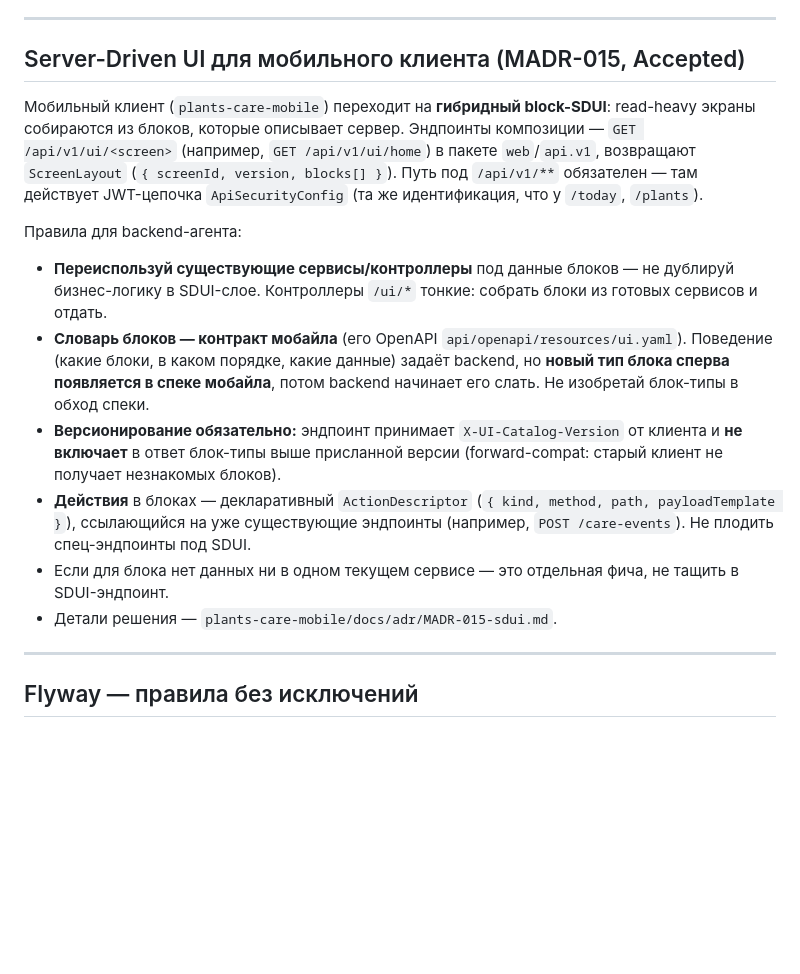
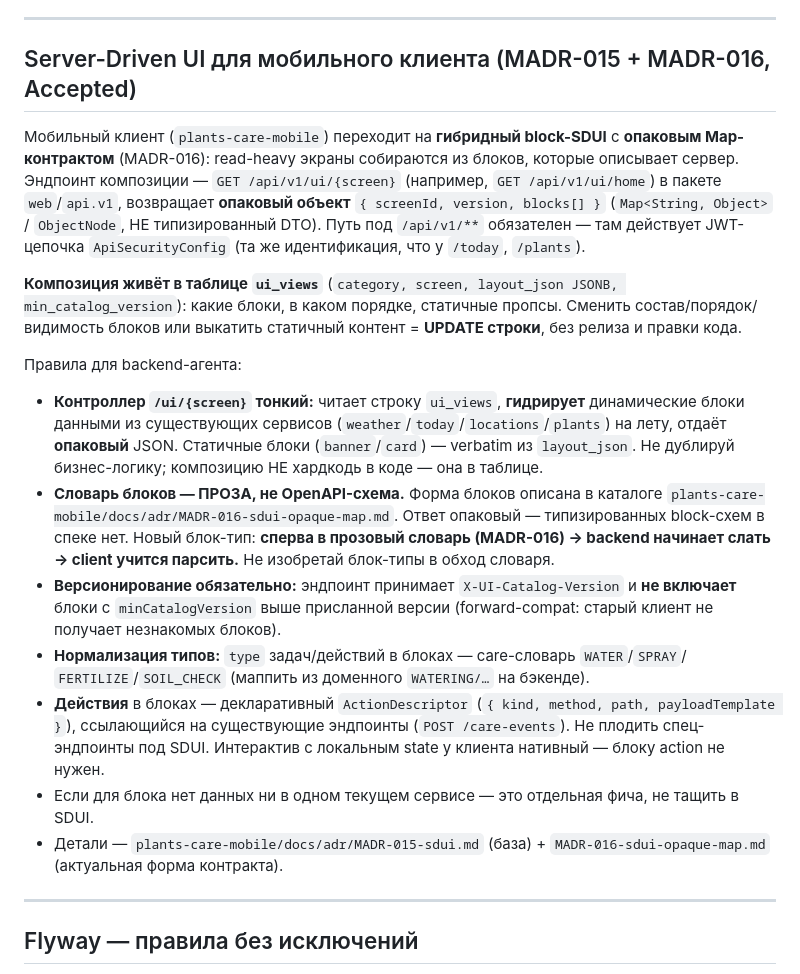
Before and after one commit to antonkupreychik/plants-care, a Markdown page: CLAUDE.md, the part around the change. Drawn GitHub-style; blank space fills up the shorter version.

Commit message:
docs: обновить SDUI-раздел под MADR-016 (опаковый Map + ui_views)
Контракт SDUI опаковый (GET /api/v1/ui/{screen} → свободный объект), композиция в таблице ui_views с гидрацией динамических блоков, словарь блоков — проза (MADR-016), не OpenAPI-схема. Нормализация типов care-словаря.

Co-Authored-By: Claude Opus 4.8 (1M context) <noreply@anthropic.com>

```diff
--- a/CLAUDE.md
+++ b/CLAUDE.md
@@ -73,27 +73,39 @@ docker compose --profile full up -d --build   # всё в Docker
 
 ---
 
-## Server-Driven UI для мобильного клиента (MADR-015, Accepted)
+## Server-Driven UI для мобильного клиента (MADR-015 + MADR-016, Accepted)
 
-Мобильный клиент (`plants-care-mobile`) переходит на **гибридный block-SDUI**: read-heavy
-экраны собираются из блоков, которые описывает сервер. Эндпоинты композиции — `GET /api/v1/ui/<screen>`
-(например, `GET /api/v1/ui/home`) в пакете `web`/`api.v1`, возвращают `ScreenLayout`
-(`{ screenId, version, blocks[] }`). Путь под `/api/v1/**` обязателен — там действует JWT-цепочка
-`ApiSecurityConfig` (та же идентификация, что у `/today`, `/plants`).
+Мобильный клиент (`plants-care-mobile`) переходит на **гибридный block-SDUI** с **опаковым
+Map-контрактом** (MADR-016): read-heavy экраны собираются из блоков, которые описывает сервер.
+Эндпоинт композиции — `GET /api/v1/ui/{screen}` (например, `GET /api/v1/ui/home`) в пакете
+`web`/`api.v1`, возвращает **опаковый объект** `{ screenId, version, blocks[] }` (`Map<String,
+Object>` / `ObjectNode`, НЕ типизированный DTO). Путь под `/api/v1/**` обязателен — там
+действует JWT-цепочка `ApiSecurityConfig` (та же идентификация, что у `/today`, `/plants`).
+
+**Композиция живёт в таблице `ui_views`** (`category, screen, layout_json JSONB,
+min_catalog_version`): какие блоки, в каком порядке, статичные пропсы. Сменить состав/порядок/
+видимость блоков или выкатить статичный контент = **UPDATE строки**, без релиза и правки кода.
 
 Правила для backend-агента:
-- **Переиспользуй существующие сервисы/контроллеры** под данные блоков — не дублируй бизнес-логику
-  в SDUI-слое. Контроллеры `/ui/*` тонкие: собрать блоки из готовых сервисов и отдать.
-- **Словарь блоков — контракт мобайла** (его OpenAPI `api/openapi/resources/ui.yaml`). Поведение
-  (какие блоки, в каком порядке, какие данные) задаёт backend, но **новый тип блока сперва
-  появляется в спеке мобайла**, потом backend начинает его слать. Не изобретай блок-типы в обход спеки.
-- **Версионирование обязательно:** эндпоинт принимает `X-UI-Catalog-Version` от клиента и
-  **не включает** в ответ блок-типы выше присланной версии (forward-compat: старый клиент не
-  получает незнакомых блоков).
-- **Действия** в блоках — декларативный `ActionDescriptor` (`{ kind, method, path, payloadTemplate }`),
-  ссылающийся на уже существующие эндпоинты (например, `POST /care-events`). Не плодить спец-эндпоинты под SDUI.
-- Если для блока нет данных ни в одном текущем сервисе — это отдельная фича, не тащить в SDUI-эндпоинт.
-- Детали решения — `plants-care-mobile/docs/adr/MADR-015-sdui.md`.
+- **Контроллер `/ui/{screen}` тонкий:** читает строку `ui_views`, **гидрирует** динамические
+  блоки данными из существующих сервисов (`weather`/`today`/`locations`/`plants`) на лету,
+  отдаёт **опаковый** JSON. Статичные блоки (`banner`/`card`) — verbatim из `layout_json`.
+  Не дублируй бизнес-логику; композицию НЕ хардкодь в коде — она в таблице.
+- **Словарь блоков — ПРОЗА, не OpenAPI-схема.** Форма блоков описана в каталоге
+  `plants-care-mobile/docs/adr/MADR-016-sdui-opaque-map.md`. Ответ опаковый — типизированных
+  block-схем в спеке нет. Новый блок-тип: **сперва в прозовый словарь (MADR-016) → backend
+  начинает слать → client учится парсить.** Не изобретай блок-типы в обход словаря.
+- **Версионирование обязательно:** эндпоинт принимает `X-UI-Catalog-Version` и **не включает**
+  блоки с `minCatalogVersion` выше присланной версии (forward-compat: старый клиент не получает
+  незнакомых блоков).
+- **Нормализация типов:** `type` задач/действий в блоках — care-словарь `WATER`/`SPRAY`/
+  `FERTILIZE`/`SOIL_CHECK` (маппить из доменного `WATERING/…` на бэкенде).
+- **Действия** в блоках — декларативный `ActionDescriptor` (`{ kind, method, path,
+  payloadTemplate }`), ссылающийся на существующие эндпоинты (`POST /care-events`). Не плодить
+  спец-эндпоинты под SDUI. Интерактив с локальным state у клиента нативный — блоку action не нужен.
+- Если для блока нет данных ни в одном текущем сервисе — это отдельная фича, не тащить в SDUI.
+- Детали — `plants-care-mobile/docs/adr/MADR-015-sdui.md` (база) + `MADR-016-sdui-opaque-map.md`
+  (актуальная форма контракта).
 
 ---
 
```
